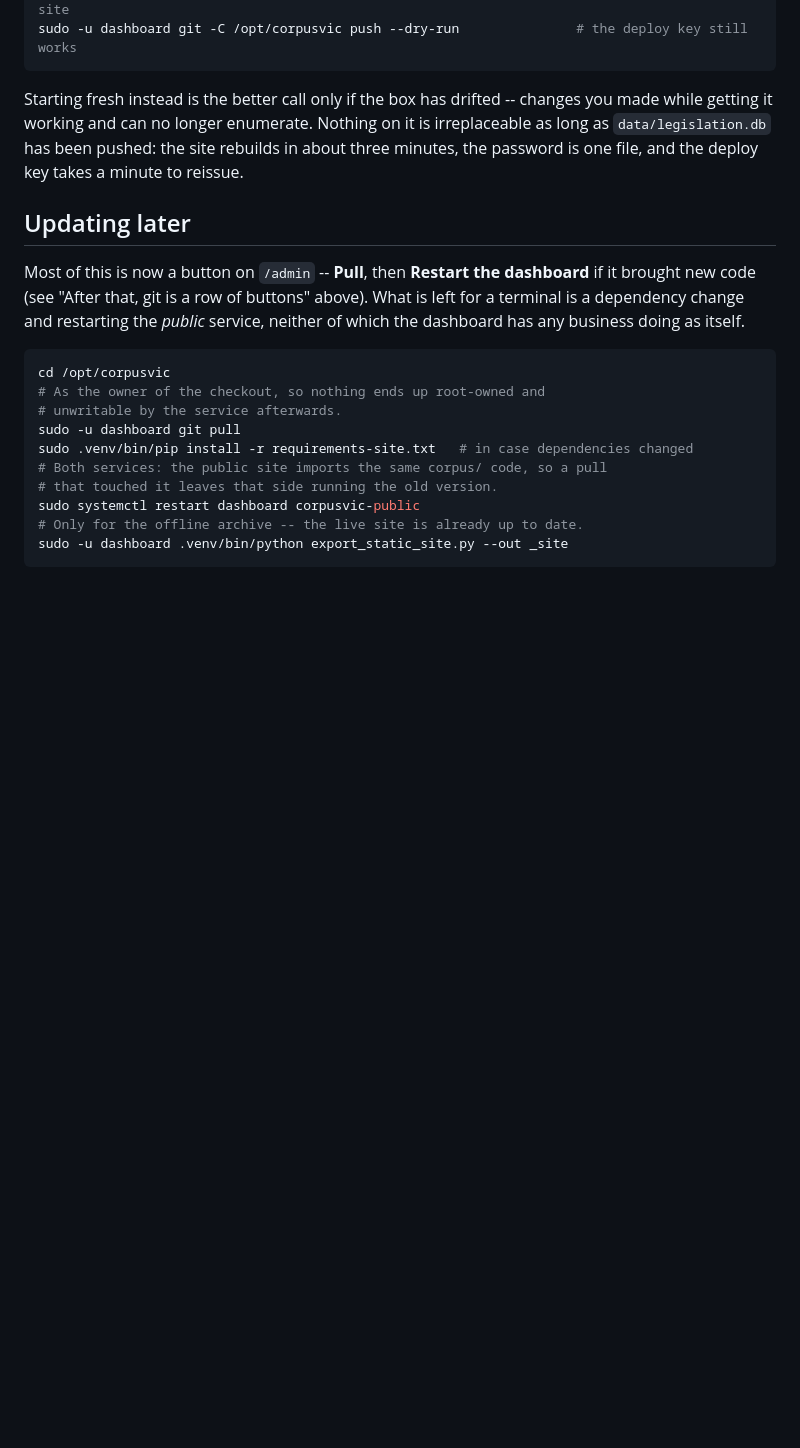
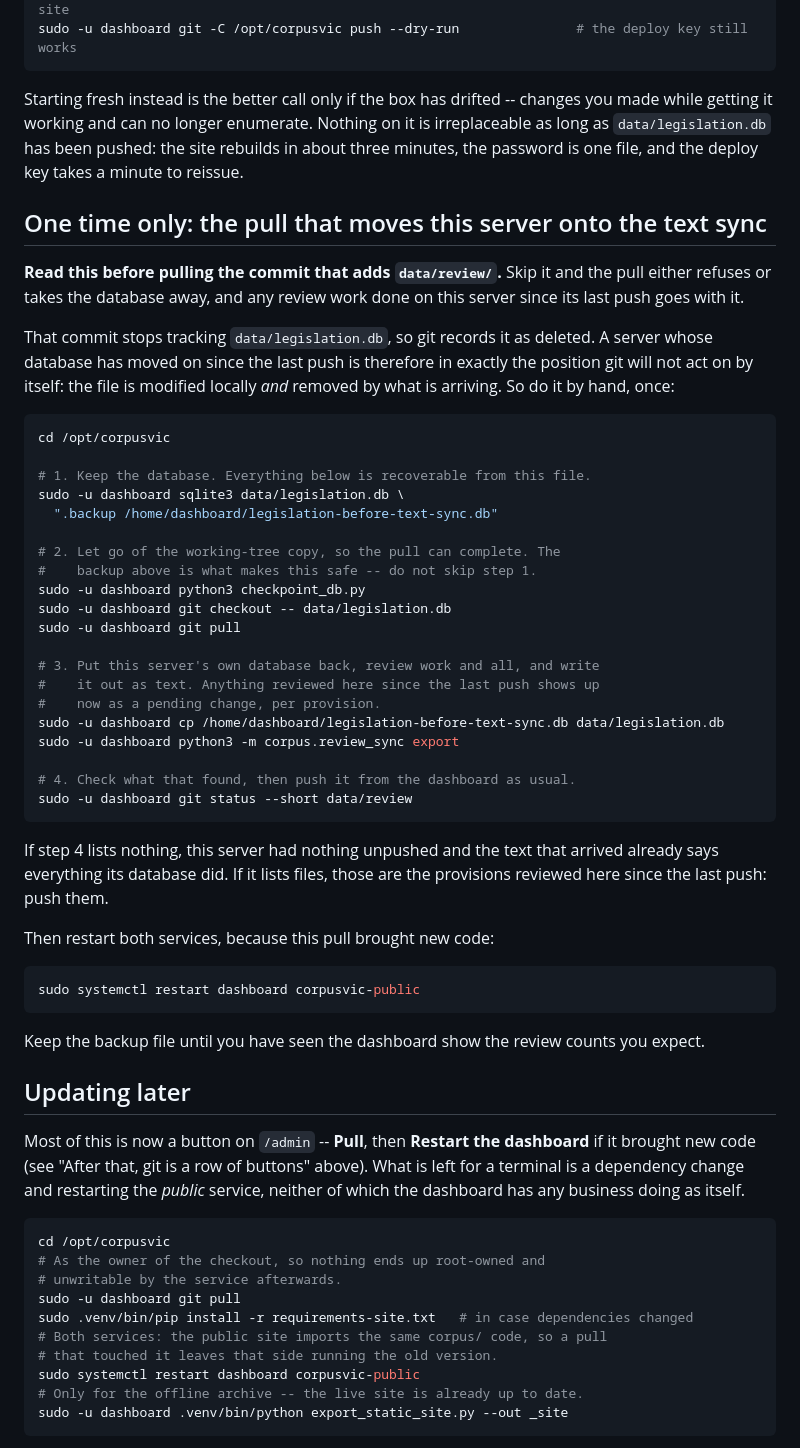
Before and after one commit to AgentPurpleLord/CorpusVic, a Markdown page: deploy/README.md, the part around the change. GitHub-like rendering; blank space fills up the shorter version.

Commit message:
Write down the one-time pull that moves the server onto the text sync
The transition commit stops tracking data/legislation.db, so git records
it as deleted -- and a server whose database has moved on since its last
push is in exactly the position git will not act on by itself: the file
is locally modified and removed by what is arriving. The pull either
refuses, or takes the database and that unpushed review work with it.

So the procedure is written down rather than discovered: back the
database up, let go of the working-tree copy, pull, put the database
back, export. Anything reviewed on the server since its last push then
appears as a pending change per provision and can be pushed normally.

Co-Authored-By: Claude Opus 5 <noreply@anthropic.com>
Claude-Session: https://claude.ai/code/session_019vJghtuXxdoHJGnkXCLR4R

````diff
--- a/deploy/README.md
+++ b/deploy/README.md
@@ -935,6 +935,54 @@ Nothing on it is irreplaceable as long as `data/legislation.db` has been
 pushed: the site rebuilds in about three minutes, the password is one
 file, and the deploy key takes a minute to reissue.
 
+## One time only: the pull that moves this server onto the text sync
+
+**Read this before pulling the commit that adds `data/review/`.** Skip it
+and the pull either refuses or takes the database away, and any review
+work done on this server since its last push goes with it.
+
+That commit stops tracking `data/legislation.db`, so git records it as
+deleted. A server whose database has moved on since the last push is
+therefore in exactly the position git will not act on by itself: the file
+is modified locally *and* removed by what is arriving. So do it by hand,
+once:
+
+```bash
+cd /opt/corpusvic
+
+# 1. Keep the database. Everything below is recoverable from this file.
+sudo -u dashboard sqlite3 data/legislation.db \
+  ".backup /home/dashboard/legislation-before-text-sync.db"
+
+# 2. Let go of the working-tree copy, so the pull can complete. The
+#    backup above is what makes this safe -- do not skip step 1.
+sudo -u dashboard python3 checkpoint_db.py
+sudo -u dashboard git checkout -- data/legislation.db
+sudo -u dashboard git pull
+
+# 3. Put this server's own database back, review work and all, and write
+#    it out as text. Anything reviewed here since the last push shows up
+#    now as a pending change, per provision.
+sudo -u dashboard cp /home/dashboard/legislation-before-text-sync.db data/legislation.db
+sudo -u dashboard python3 -m corpus.review_sync export
+
+# 4. Check what that found, then push it from the dashboard as usual.
+sudo -u dashboard git status --short data/review
+```
+
+If step 4 lists nothing, this server had nothing unpushed and the text
+that arrived already says everything its database did. If it lists files,
+those are the provisions reviewed here since the last push: push them.
+
+Then restart both services, because this pull brought new code:
+
+```bash
+sudo systemctl restart dashboard corpusvic-public
+```
+
+Keep the backup file until you have seen the dashboard show the review
+counts you expect.
+
 ## Updating later
 
 Most of this is now a button on `/admin` -- **Pull**, then **Restart the
````
